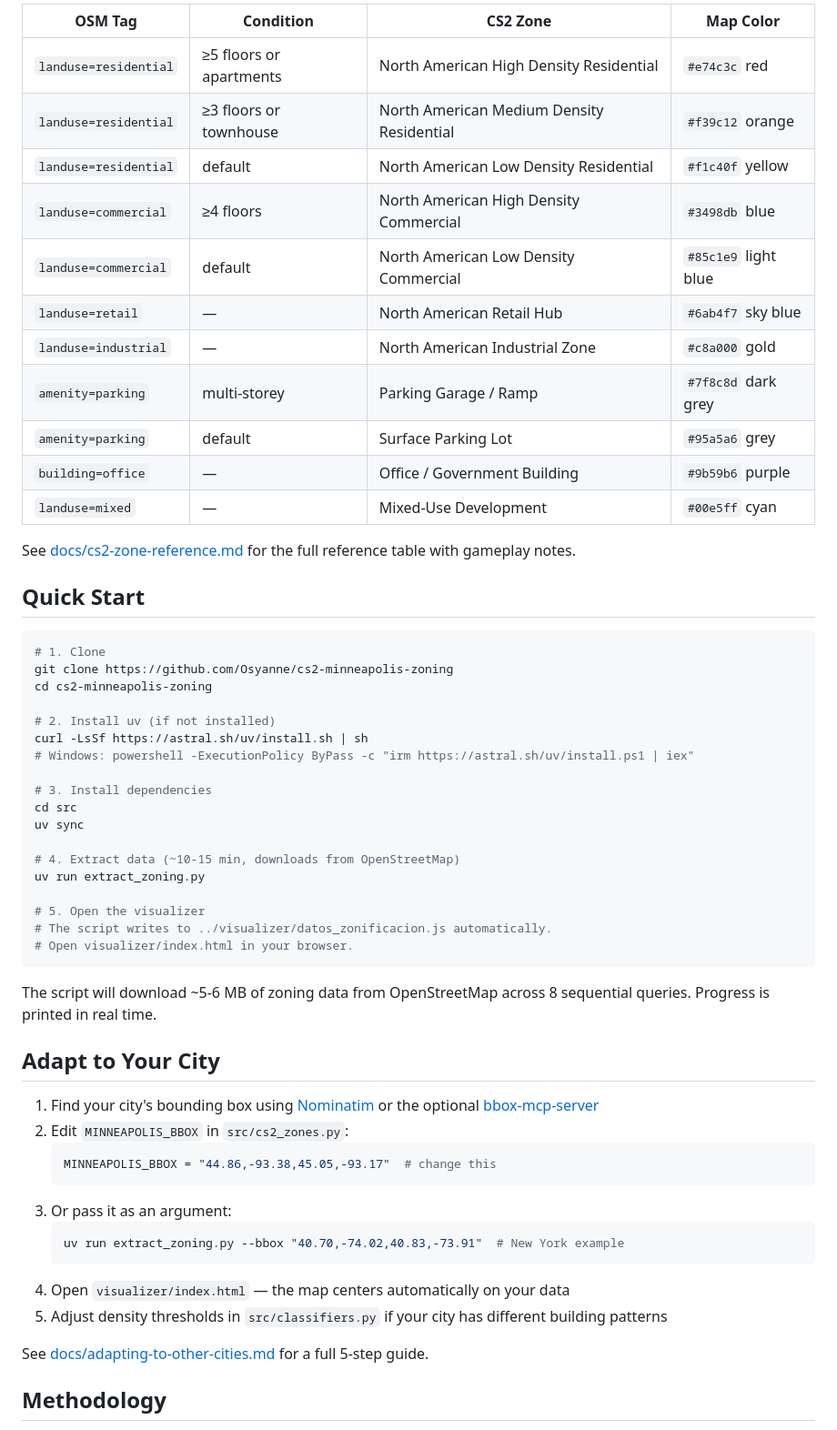
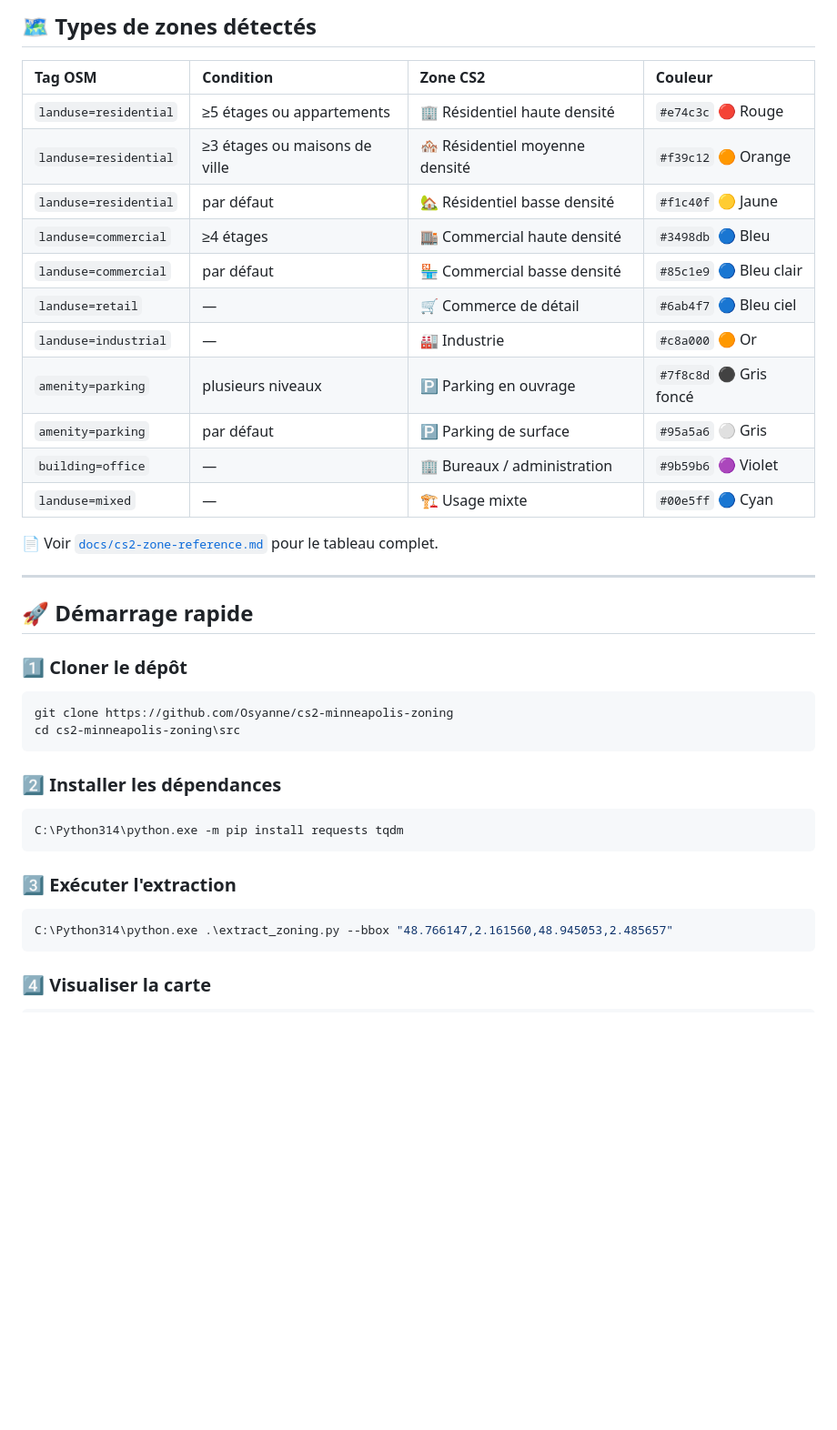
Before and after one commit to Giscolab/cs2-minneapolis-zoning, a Markdown page: README.md, the part around one of its changes. Shown at 91% size. Rendered like a GitHub page; blank space fills up the shorter version.

````diff
--- a/README.md
+++ b/README.md
@@ -37,60 +66,44 @@ No API keys. No paid services. No PostGIS. Just Python + requests.
 
-| OSM Tag | Condition | CS2 Zone | Map Color |
-|---------|-----------|----------|-----------|
-| `landuse=residential` | ≥5 floors or apartments | North American High Density Residential | `#e74c3c` red |
-| `landuse=residential` | ≥3 floors or townhouse | North American Medium Density Residential | `#f39c12` orange |
-| `landuse=residential` | default | North American Low Density Residential | `#f1c40f` yellow |
-| `landuse=commercial` | ≥4 floors | North American High Density Commercial | `#3498db` blue |
-| `landuse=commercial` | default | North American Low Density Commercial | `#85c1e9` light blue |
-| `landuse=retail` | — | North American Retail Hub | `#6ab4f7` sky blue |
-| `landuse=industrial` | — | North American Industrial Zone | `#c8a000` gold |
-| `amenity=parking` | multi-storey | Parking Garage / Ramp | `#7f8c8d` dark grey |
-| `amenity=parking` | default | Surface Parking Lot | `#95a5a6` grey |
-| `building=office` | — | Office / Government Building | `#9b59b6` purple |
-| `landuse=mixed` | — | Mixed-Use Development | `#00e5ff` cyan |
+## 🗺️ Types de zones détectés
 
-See [docs/cs2-zone-reference.md](docs/cs2-zone-reference.md) for the full reference table with gameplay notes.
+| Tag OSM | Condition | Zone CS2 | Couleur |
+|:--------|:----------|:---------|:--------|
+| `landuse=residential` | ≥5 étages ou appartements | 🏢 Résidentiel haute densité | `#e74c3c` 🔴 Rouge |
+| `landuse=residential` | ≥3 étages ou maisons de ville | 🏘️ Résidentiel moyenne densité | `#f39c12` 🟠 Orange |
+| `landuse=residential` | par défaut | 🏡 Résidentiel basse densité | `#f1c40f` 🟡 Jaune |
+| `landuse=commercial` | ≥4 étages | 🏬 Commercial haute densité | `#3498db` 🔵 Bleu |
+| `landuse=commercial` | par défaut | 🏪 Commercial basse densité | `#85c1e9` 🔵 Bleu clair |
+| `landuse=retail` | — | 🛒 Commerce de détail | `#6ab4f7` 🔵 Bleu ciel |
+| `landuse=industrial` | — | 🏭 Industrie | `#c8a000` 🟠 Or |
+| `amenity=parking` | plusieurs niveaux | 🅿️ Parking en ouvrage | `#7f8c8d` ⚫ Gris foncé |
+| `amenity=parking` | par défaut | 🅿️ Parking de surface | `#95a5a6` ⚪ Gris |
+| `building=office` | — | 🏢 Bureaux / administration | `#9b59b6` 🟣 Violet |
+| `landuse=mixed` | — | 🏗️ Usage mixte | `#00e5ff` 🔵 Cyan |
 
-## Quick Start
+📄 Voir [`docs/cs2-zone-reference.md`](docs/cs2-zone-reference.md) pour le tableau complet.
 
-```bash
-# 1. Clone
+---
+
+## 🚀 Démarrage rapide
+
+### 1️⃣ Cloner le dépôt
+
+```powershell
 git clone https://github.com/Osyanne/cs2-minneapolis-zoning
-cd cs2-minneapolis-zoning
-
-# 2. Install uv (if not installed)
-curl -LsSf https://astral.sh/uv/install.sh | sh
-# Windows: powershell -ExecutionPolicy ByPass -c "irm https://astral.sh/uv/install.ps1 | iex"
-
-# 3. Install dependencies
-cd src
-uv sync
-
-# 4. Extract data (~10-15 min, downloads from OpenStreetMap)
-uv run extract_zoning.py
-
-# 5. Open the visualizer
-# The script writes to ../visualizer/datos_zonificacion.js automatically.
-# Open visualizer/index.html in your browser.
+cd cs2-minneapolis-zoning\src
 ```
 
-The script will download ~5-6 MB of zoning data from OpenStreetMap across 8 sequential queries. Progress is printed in real time.
+### 2️⃣ Installer les dépendances
 
-## Adapt to Your City
+```powershell
+C:\Python314\python.exe -m pip install requests tqdm
+```
 
-1. Find your city's bounding box using [Nominatim](https://nominatim.openstreetmap.org/) or the optional [bbox-mcp-server](docs/bbox-mcp-server.md)
-2. Edit `MINNEAPOLIS_BBOX` in `src/cs2_zones.py`:
-   ```python
-   MINNEAPOLIS_BBOX = "44.86,-93.38,45.05,-93.17"  # change this
-   ```
-3. Or pass it as an argument:
-   ```bash
-   uv run extract_zoning.py --bbox "40.70,-74.02,40.83,-73.91"  # New York example
-   ```
-4. Open `visualizer/index.html` — the map centers automatically on your data
-5. Adjust density thresholds in `src/classifiers.py` if your city has different building patterns
+### 3️⃣ Exécuter l'extraction
 
-See [docs/adapting-to-other-cities.md](docs/adapting-to-other-cities.md) for a full 5-step guide.
+```powershell
+C:\Python314\python.exe .\extract_zoning.py --bbox "48.766147,2.161560,48.945053,2.485657"
+```
 
-## Methodology
+### 4️⃣ Visualiser la carte
 
````
Also changed, not shown: other parts of README.md (+118 -39 lines), README.es.md (deleted, +0 -115 lines).
